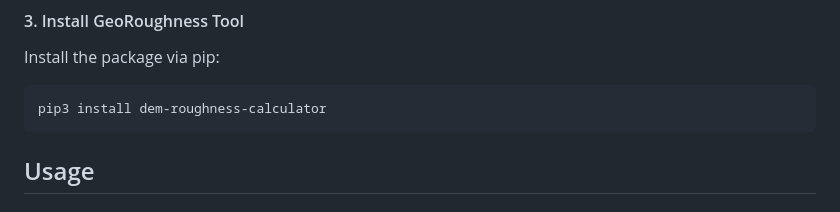
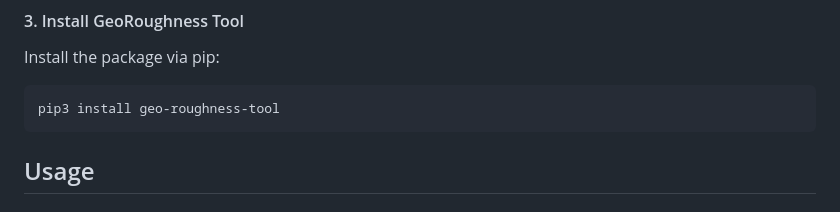
Before and after one commit to lbatschelet/GeoRoughness-Tool, a Markdown page: README.md, the part around the change. Drawn GitHub-style.

Commit message:
fixed renaming in README.md

````diff
--- a/README.md
+++ b/README.md
@@ -48,7 +48,7 @@ pip3 --version
 #### 3. Install GeoRoughness Tool
 Install the package via pip:
 ```bash
-pip3 install dem-roughness-calculator
+pip3 install geo-roughness-tool
 ```
 
 ## Usage
````
